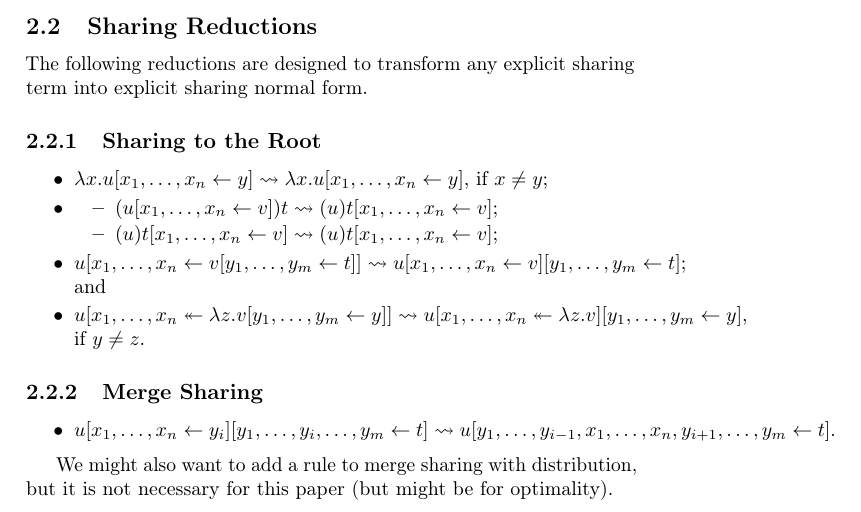
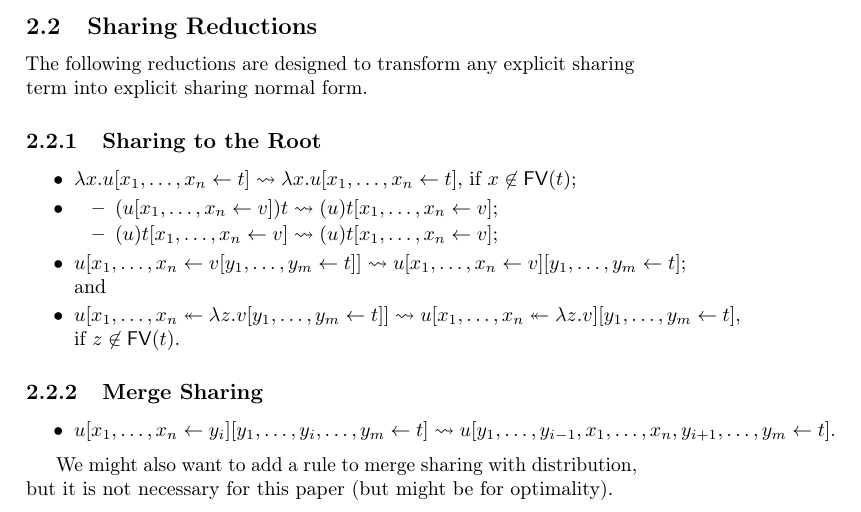
Before and after one commit to teg/terms, a LaTeX document (terms.tex): part of page 3 of 5, cut so that both start at the same text. Compiled offline with pdfLaTeX.

Commit message:
allow sharing to be moved outsidef of a scope more freely
Earlier we would only allow this when a variable was shared, and it did not coincide with
the bound variabel. Now we allow terms as well, as long as they do not contain the bound
variable

```diff
--- a/terms.tex
+++ b/terms.tex
@@ -184,13 +184,13 @@ The following reductions are designed to transform any explicit sharing term int
 \subsubsection{Sharing to the Root}
 
 \begin{itemize}
- \item $\lambda x.\tershare{u}{x_1}{x_n}{y}\rightsquigarrow\tershare{\lambda x.u}{x_1}{x_n}{y}$, if $x\neq y$;
+ \item $\lambda x.\tershare{u}{x_1}{x_n}{t}\rightsquigarrow\tershare{\lambda x.u}{x_1}{x_n}{t}$, if $x\not\in\FV(t)$;
  \item \begin{itemize}
         \item $(\tershare{u}{x_1}{x_n}{v})t\rightsquigarrow\tershare{(u)t}{x_1}{x_n}{v}$;
         \item $(u)\tershare{t}{x_1}{x_n}{v}\rightsquigarrow\tershare{(u)t}{x_1}{x_n}{v}$;
        \end{itemize}
  \item $\tershare{u}{x_1}{x_n}{\tershare{v}{y_1}{y_m}{t}}\rightsquigarrow\tershare{\tershare{u}{x_1}{x_n}{v}}{y_1}{y_m}{t}$; and
- \item $\terdist{u}{x_1}{x_n}{z}{\tershare{v}{y_1}{y_m}{y}}\rightsquigarrow\tershare{\terdist{u}{x_1}{x_n}{z}{v}}{y_1}{y_m}{y}$, if $y\neq z$.
+ \item $\terdist{u}{x_1}{x_n}{z}{\tershare{v}{y_1}{y_m}{t}}\rightsquigarrow\tershare{\terdist{u}{x_1}{x_n}{z}{v}}{y_1}{y_m}{t}$, if $z\not\in\FV(t)$.
 \end{itemize}
 
 \subsubsection{Merge Sharing}
```
